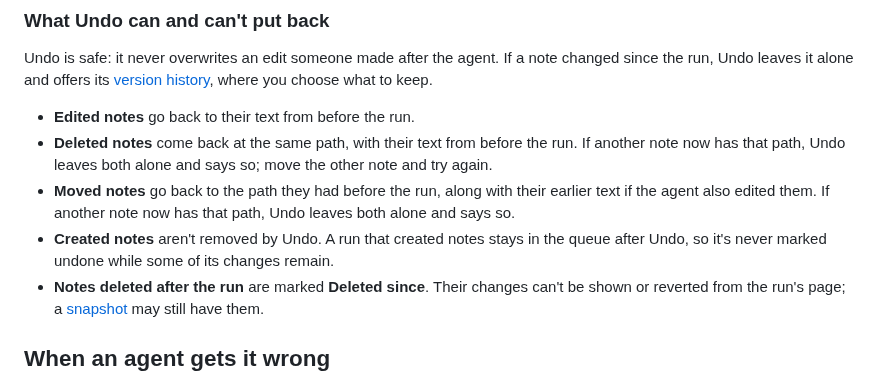
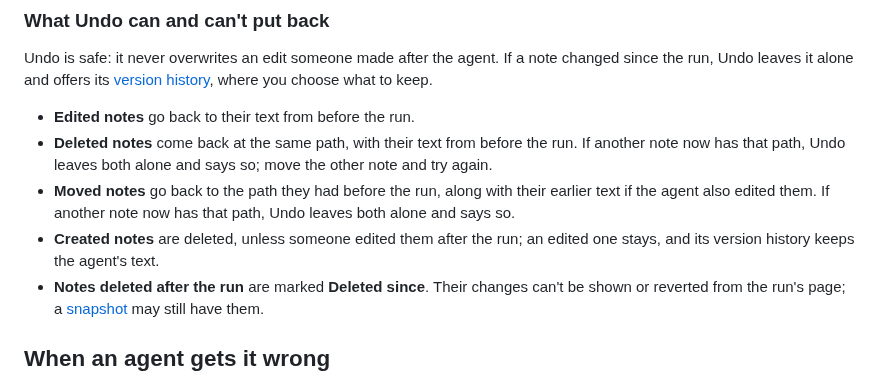
Before and after one commit to basicmachines-co/docs.basicmemory.com, a Markdown page: content/05.agents/3.review-runs.md, the part around the change. Rendered like a GitHub page.

```diff
--- a/content/05.agents/3.review-runs.md
+++ b/content/05.agents/3.review-runs.md
@@ -52,7 +52,7 @@ Undo is safe: it never overwrites an edit someone made after the agent. If a not
 - **Edited notes** go back to their text from before the run.
 - **Deleted notes** come back at the same path, with their text from before the run. If another note now has that path, Undo leaves both alone and says so; move the other note and try again.
 - **Moved notes** go back to the path they had before the run, along with their earlier text if the agent also edited them. If another note now has that path, Undo leaves both alone and says so.
-- **Created notes** aren't removed by Undo. A run that created notes stays in the queue after Undo, so it's never marked undone while some of its changes remain.
+- **Created notes** are deleted, unless someone edited them after the run; an edited one stays, and its version history keeps the agent's text.
 - **Notes deleted after the run** are marked **Deleted since**. Their changes can't be shown or reverted from the run's page; a [snapshot](/cloud/cloud-snapshots) may still have them.
 
 ## When an agent gets it wrong
```
Also changed, not shown: content/03.cloud/19.usage-and-credits.md (+2 -0 lines).
